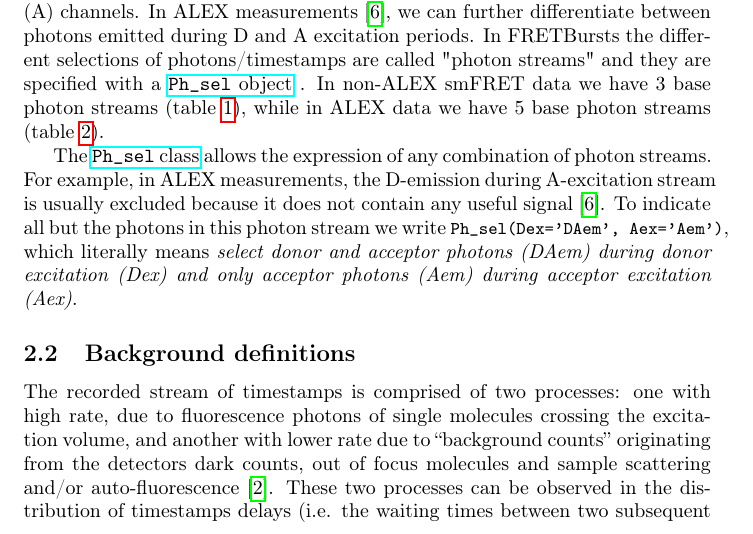
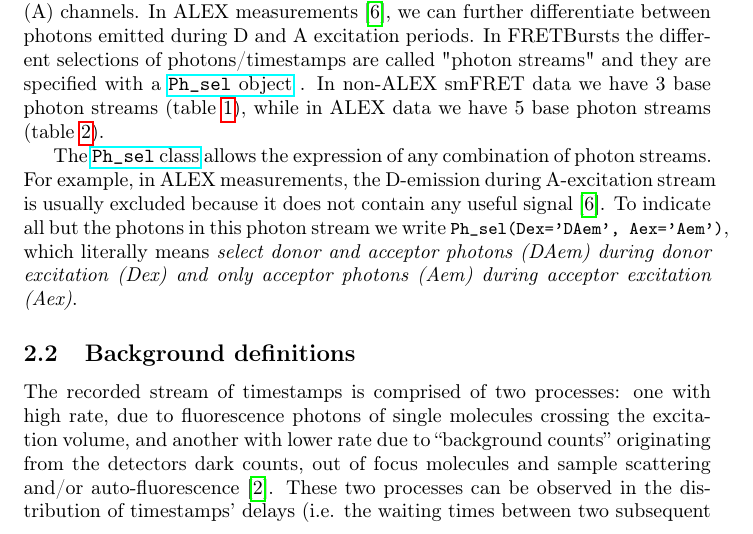
Before and after one commit to tritemio/fretbursts_paper, a LaTeX paper (main.tex, which reads Concepts.tex): part of page 4 of 17, cut so that both start at the same text. Compiled offline with pdfLaTeX.

Commit message:
edited Concepts.tex

```diff
--- a/Concepts.tex
+++ b/Concepts.tex
@@ -67,7 +67,7 @@ excitation volume, and another with lower rate due to “background
 counts” originating from the detectors dark counts, out of focus molecules
 and sample scattering and/or auto-fluorescence\cite{Gopich_2008}.
 These two processes can be
-observed in the distribution of timestamps delays (i.e. the waiting times
+observed in the distribution of timestamps' delays (i.e. the waiting times
 between two subsequent timestamps) as illustrated in Figure~\ref{fig:bgdist}.
 The “tail” of the distribution (a line in semi-log scale) corresponds
 to exponentially-distributed delays, indicating that those counts are generated by a
```
